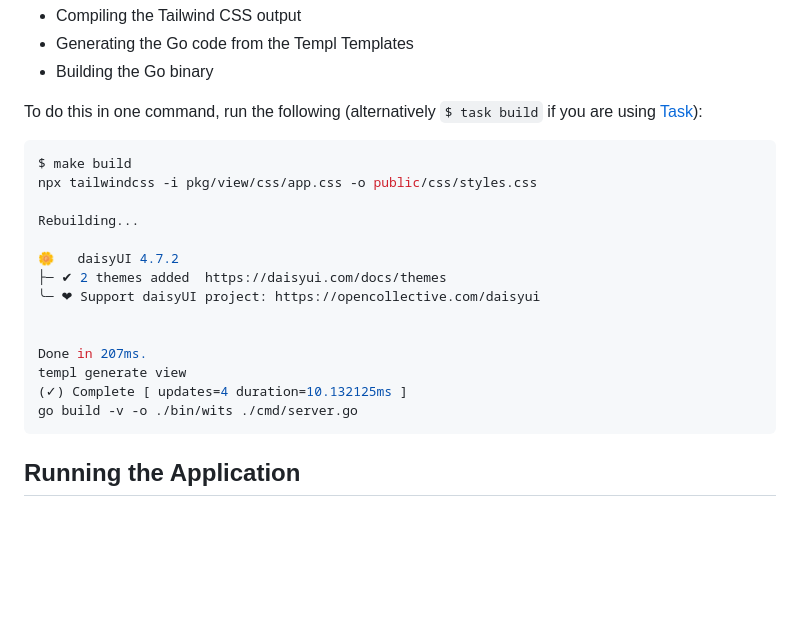
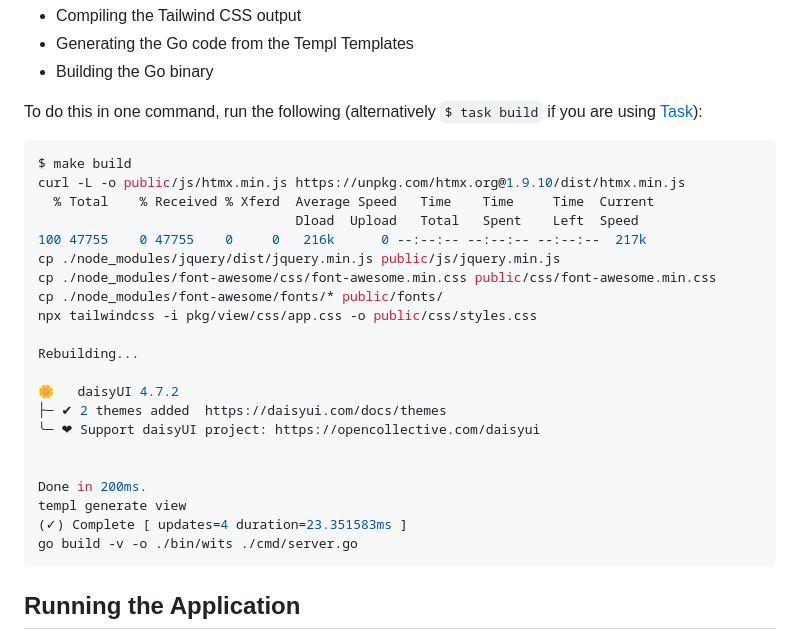
Before and after one commit to TheDonDope/wits, a Markdown page: README.md, the part around the change. Rendered like a GitHub page; blank space fills up the shorter version.

Commit message:
docs: update readme

````diff
--- a/README.md
+++ b/README.md
@@ -16,6 +16,13 @@ To do this in one command, run the following (alternatively `$ task build` if yo
 
 ```shell
 $ make build
+curl -L -o public/js/htmx.min.js https://unpkg.com/htmx.org@1.9.10/dist/htmx.min.js
+  % Total    % Received % Xferd  Average Speed   Time    Time     Time  Current
+                                 Dload  Upload   Total   Spent    Left  Speed
+100 47755    0 47755    0     0   216k      0 --:--:-- --:--:-- --:--:--  217k
+cp ./node_modules/jquery/dist/jquery.min.js public/js/jquery.min.js
+cp ./node_modules/font-awesome/css/font-awesome.min.css public/css/font-awesome.min.css
+cp ./node_modules/font-awesome/fonts/* public/fonts/
 npx tailwindcss -i pkg/view/css/app.css -o public/css/styles.css
 
 Rebuilding...
@@ -25,9 +32,9 @@ Rebuilding...
 ╰─ ❤︎ Support daisyUI project: https://opencollective.com/daisyui
 
 
-Done in 207ms.
+Done in 200ms.
 templ generate view
-(✓) Complete [ updates=4 duration=10.132125ms ]
+(✓) Complete [ updates=4 duration=23.351583ms ]
 go build -v -o ./bin/wits ./cmd/server.go
 ```
 
````
